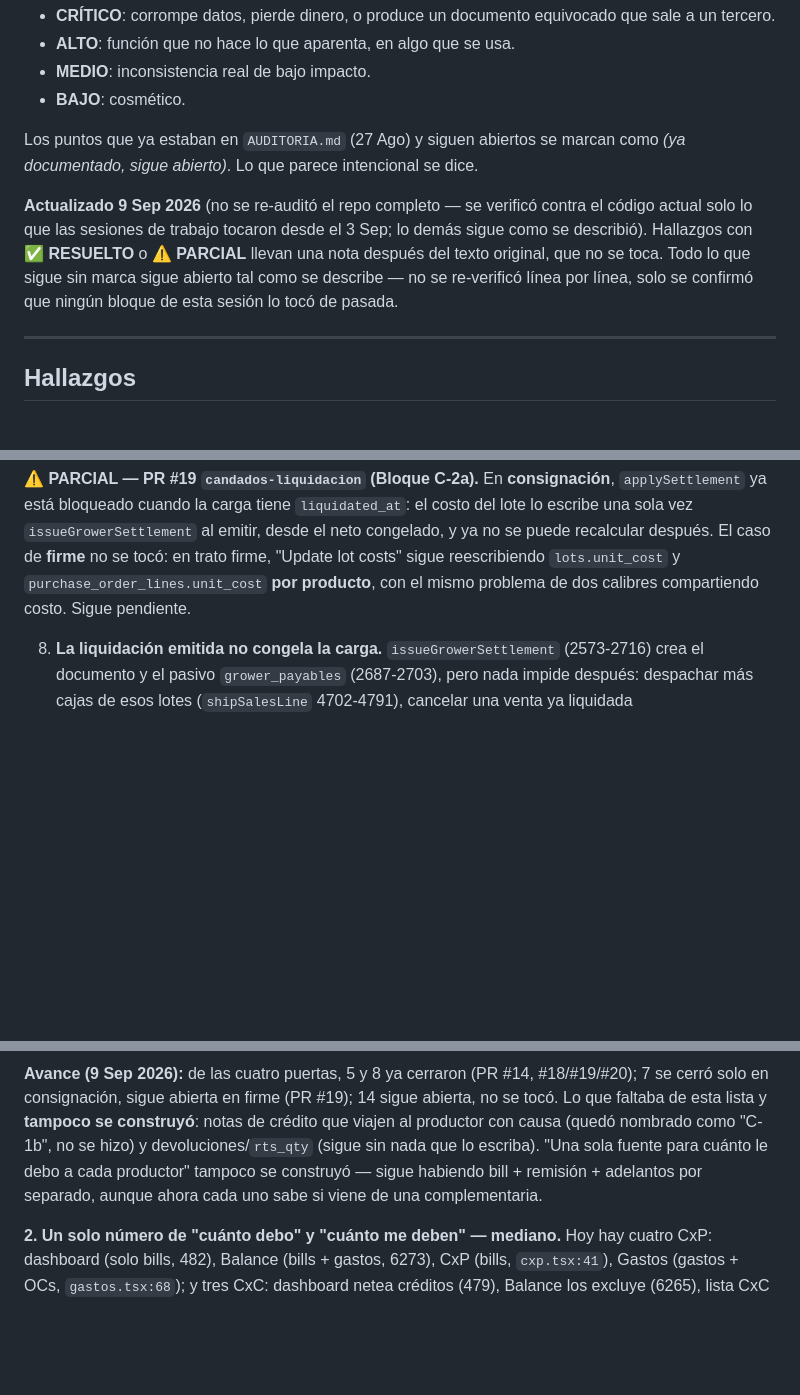
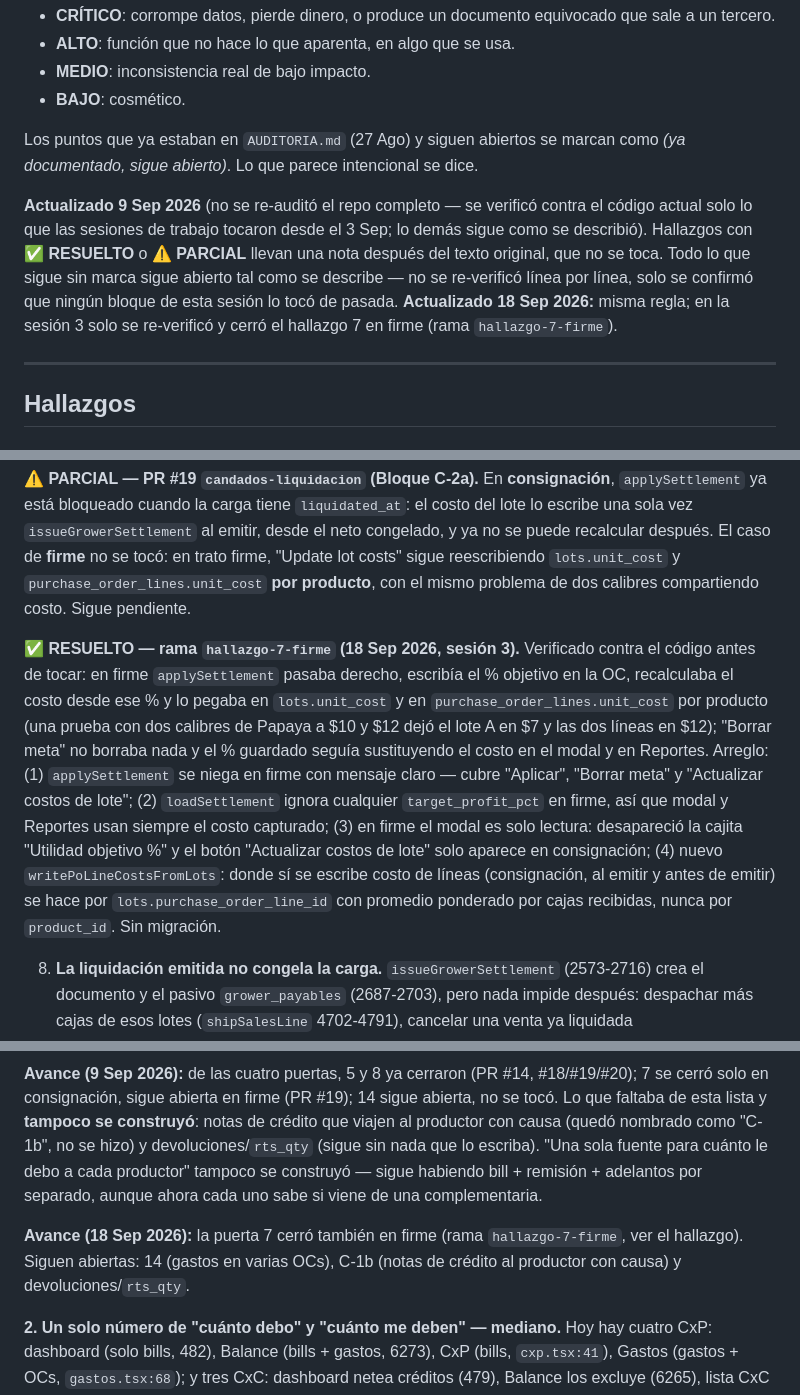
Before and after one commit to mickyarambula/cosecha, a Markdown page: AUDITORIA-2026-09-03.md, 3 parts joined by grey strips. Drawn GitHub-style; blank space fills up the shorter version.

```diff
--- a/AUDITORIA-2026-09-03.md
+++ b/AUDITORIA-2026-09-03.md
@@ -10,7 +10,7 @@ Criterio de severidad (el que pediste):
 
 Los puntos que ya estaban en `AUDITORIA.md` (27 Ago) y siguen abiertos se marcan como *(ya documentado, sigue abierto)*. Lo que parece intencional se dice.
 
-**Actualizado 9 Sep 2026** (no se re-auditó el repo completo — se verificó contra el código actual solo lo que las sesiones de trabajo tocaron desde el 3 Sep; lo demás sigue como se describió). Hallazgos con **✅ RESUELTO** o **⚠️ PARCIAL** llevan una nota después del texto original, que no se toca. Todo lo que sigue sin marca sigue abierto tal como se describe — no se re-verificó línea por línea, solo se confirmó que ningún bloque de esta sesión lo tocó de pasada.
+**Actualizado 9 Sep 2026** (no se re-auditó el repo completo — se verificó contra el código actual solo lo que las sesiones de trabajo tocaron desde el 3 Sep; lo demás sigue como se describió). Hallazgos con **✅ RESUELTO** o **⚠️ PARCIAL** llevan una nota después del texto original, que no se toca. Todo lo que sigue sin marca sigue abierto tal como se describe — no se re-verificó línea por línea, solo se confirmó que ningún bloque de esta sesión lo tocó de pasada. **Actualizado 18 Sep 2026:** misma regla; en la sesión 3 solo se re-verificó y cerró el hallazgo 7 en firme (rama `hallazgo-7-firme`).
 
 ---
 
@@ -41,6 +41,8 @@ Los puntos que ya estaban en `AUDITORIA.md` (27 Ago) y siguen abiertos se marcan
 7. **"Apply target %" y "Update lot costs" reescriben el costo pactado de una compra en firme.** `compras.tsx:2349-2378, 2670-2685` → `applySettlement` (2717-2785). Solo bloquea comisión (2740); en firme el `target_profit_pct` sobreescribe `t_cost` (2269-2270) y se escribe en `lots.unit_cost` y en `purchase_order_lines.unit_cost` **por producto** (2771-2776), así que dos calibres del mismo producto quedan con el mismo costo. `createBillFromPO` en firme factura recibido × ese costo (4895-4897). Hoy: una "herramienta de análisis" (texto en 2375-2376) cambia el costo real y el monto de la factura al productor. Debería: no escribir en firme; y escribir por línea, nunca por producto.
 
 **⚠️ PARCIAL — PR #19 `candados-liquidacion` (Bloque C-2a).** En **consignación**, `applySettlement` ya está bloqueado cuando la carga tiene `liquidated_at`: el costo del lote lo escribe una sola vez `issueGrowerSettlement` al emitir, desde el neto congelado, y ya no se puede recalcular después. El caso de **firme** no se tocó: en trato firme, "Update lot costs" sigue reescribiendo `lots.unit_cost` y `purchase_order_lines.unit_cost` **por producto**, con el mismo problema de dos calibres compartiendo costo. Sigue pendiente.
+
+**✅ RESUELTO — rama `hallazgo-7-firme` (18 Sep 2026, sesión 3).** Verificado contra el código antes de tocar: en firme `applySettlement` pasaba derecho, escribía el % objetivo en la OC, recalculaba el costo desde ese % y lo pegaba en `lots.unit_cost` y en `purchase_order_lines.unit_cost` por producto (una prueba con dos calibres de Papaya a $10 y $12 dejó el lote A en $7 y las dos líneas en $12); "Borrar meta" no borraba nada y el % guardado seguía sustituyendo el costo en el modal y en Reportes. Arreglo: (1) `applySettlement` se niega en firme con mensaje claro — cubre "Aplicar", "Borrar meta" y "Actualizar costos de lote"; (2) `loadSettlement` ignora cualquier `target_profit_pct` en firme, así que modal y Reportes usan siempre el costo capturado; (3) en firme el modal es solo lectura: desapareció la cajita "Utilidad objetivo %" y el botón "Actualizar costos de lote" solo aparece en consignación; (4) nuevo `writePoLineCostsFromLots`: donde sí se escribe costo de líneas (consignación, al emitir y antes de emitir) se hace por `lots.purchase_order_line_id` con promedio ponderado por cajas recibidas, nunca por `product_id`. Sin migración.
 
 8. **La liquidación emitida no congela la carga.** `issueGrowerSettlement` (2573-2716) crea el documento y el pasivo `grower_payables` (2687-2703), pero nada impide después: despachar más cajas de esos lotes (`shipSalesLine` 4702-4791), cancelar una venta ya liquidada (`cancelSalesOrder` 4965-5025 borra las allocations), cambiar quién absorbe un gasto o la comisión (`setExpenseChargedTo` 2818-2835, `setPoCommission` 2786-2817), editar/cancelar gastos (3781-3917 solo bloquean si hay bill, no si hay LIQ). En consignación la bill se calcula en vivo (4895-4898), no desde el documento congelado. Hoy: LIQ-001 dice $10,000 y REM-001 nace por $10,000; se venden 50 cajas más y ese ingreso ya nunca le llega al productor; o la bill sale distinta del account of sales que ya se le mandó. Debería: cerrar la carga al emitir, o liquidación complementaria explícita.
 
@@ -152,6 +154,8 @@ Qué falta: candado al emitir (o liquidación complementaria), reempaque y notas
 
 **Avance (9 Sep 2026):** de las cuatro puertas, 5 y 8 ya cerraron (PR #14, #18/#19/#20); 7 se cerró solo en consignación, sigue abierta en firme (PR #19); 14 sigue abierta, no se tocó. Lo que faltaba de esta lista y **tampoco se construyó**: notas de crédito que viajen al productor con causa (quedó nombrado como "C-1b", no se hizo) y devoluciones/`rts_qty` (sigue sin nada que lo escriba). "Una sola fuente para cuánto le debo a cada productor" tampoco se construyó — sigue habiendo bill + remisión + adelantos por separado, aunque ahora cada uno sabe si viene de una complementaria.
 
+**Avance (18 Sep 2026):** la puerta 7 cerró también en firme (rama `hallazgo-7-firme`, ver el hallazgo). Siguen abiertas: 14 (gastos en varias OCs), C-1b (notas de crédito al productor con causa) y devoluciones/`rts_qty`.
+
 **2. Un solo número de "cuánto debo" y "cuánto me deben" — mediano.**
 Hoy hay cuatro CxP: dashboard (solo bills, 482), Balance (bills + gastos, 6273), CxP (bills, `cxp.tsx:41`), Gastos (gastos + OCs, `gastos.tsx:68`); y tres CxC: dashboard netea créditos (479), Balance los excluye (6265), lista CxC los deja en 0 (5173). Falta una función única de saldos que lean todas las pantallas, con créditos aplicables a facturas y remisiones incluidas.
 
```
Also changed, not shown: HANDOFF.md (+11 -3 lines).
